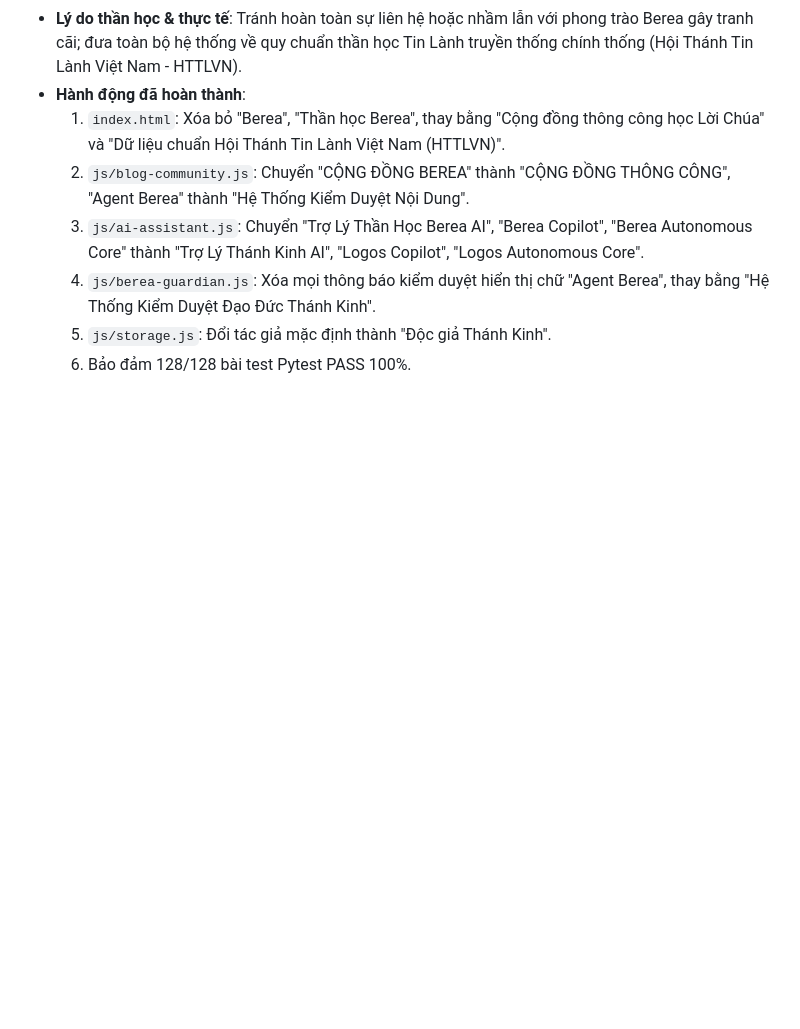
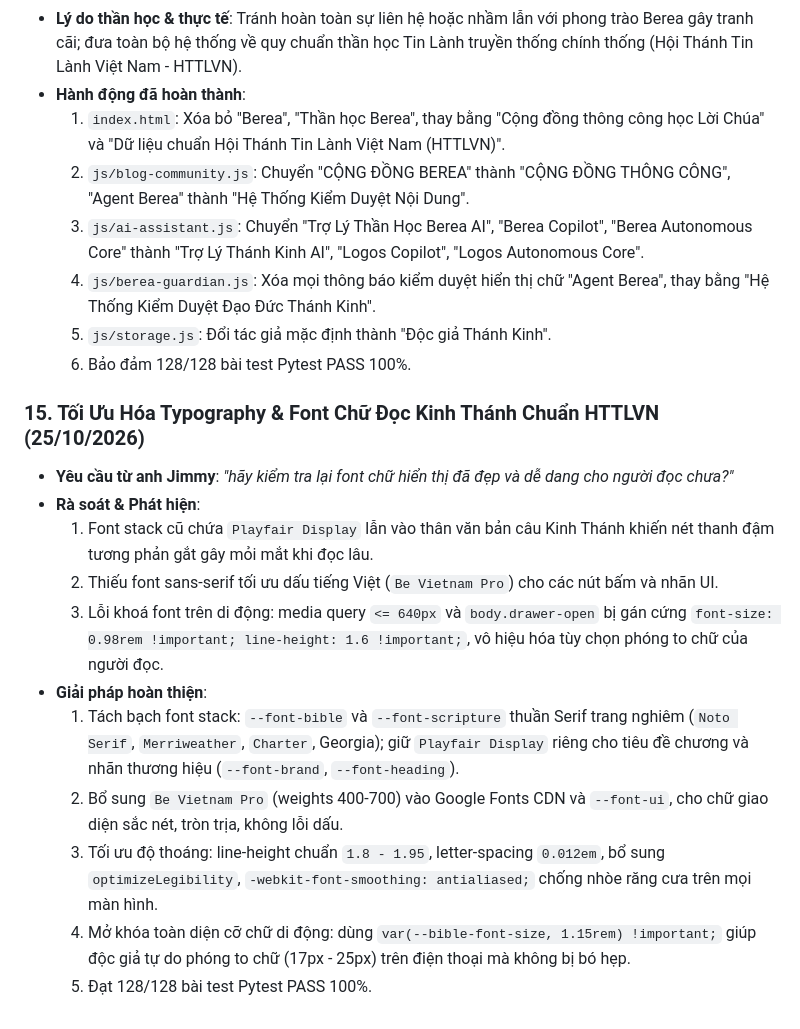
Before and after one commit to simonsharkman/kinhthanh, a Markdown page: memory.md, the part around one of its changes. Drawn GitHub-style; blank space fills up the shorter version.

```diff
--- a/memory.md
+++ b/memory.md
@@ -246,3 +179,16 @@
   4. `js/berea-guardian.js`: Xóa mọi thông báo kiểm duyệt hiển thị chữ "Agent Berea", thay bằng "Hệ Thống Kiểm Duyệt Đạo Đức Thánh Kinh".
   5. `js/storage.js`: Đổi tác giả mặc định thành "Độc giả Thánh Kinh".
   6. Bảo đảm 128/128 bài test Pytest PASS 100%.
+
+### 15. Tối Ưu Hóa Typography & Font Chữ Đọc Kinh Thánh Chuẩn HTTLVN (25/10/2026)
+- **Yêu cầu từ anh Jimmy**: *"hãy kiểm tra lại font chữ hiển thị đã đẹp và dễ dang cho người đọc chưa?"*
+- **Rà soát & Phát hiện**:
+  1. Font stack cũ chứa `Playfair Display` lẫn vào thân văn bản câu Kinh Thánh khiến nét thanh đậm tương phản gắt gây mỏi mắt khi đọc lâu.
+  2. Thiếu font sans-serif tối ưu dấu tiếng Việt (`Be Vietnam Pro`) cho các nút bấm và nhãn UI.
+  3. Lỗi khoá font trên di động: media query `<= 640px` và `body.drawer-open` bị gán cứng `font-size: 0.98rem !important; line-height: 1.6 !important;`, vô hiệu hóa tùy chọn phóng to chữ của người đọc.
+- **Giải pháp hoàn thiện**:
+  1. Tách bạch font stack: `--font-bible` và `--font-scripture` thuần Serif trang nghiêm (`Noto Serif`, `Merriweather`, `Charter`, Georgia); giữ `Playfair Display` riêng cho tiêu đề chương và nhãn thương hiệu (`--font-brand`, `--font-heading`).
+  2. Bổ sung `Be Vietnam Pro` (weights 400-700) vào Google Fonts CDN và `--font-ui`, cho chữ giao diện sắc nét, tròn trịa, không lỗi dấu.
+  3. Tối ưu độ thoáng: line-height chuẩn `1.8 - 1.95`, letter-spacing `0.012em`, bổ sung `optimizeLegibility`, `-webkit-font-smoothing: antialiased;` chống nhòe răng cưa trên mọi màn hình.
+  4. Mở khóa toàn diện cỡ chữ di động: dùng `var(--bible-font-size, 1.15rem) !important;` giúp độc giả tự do phóng to chữ (17px - 25px) trên điện thoại mà không bị bó hẹp.
+  5. Đạt 128/128 bài test Pytest PASS 100%.
```
Also changed, not shown: other parts of memory.md (+8 -75 lines).
